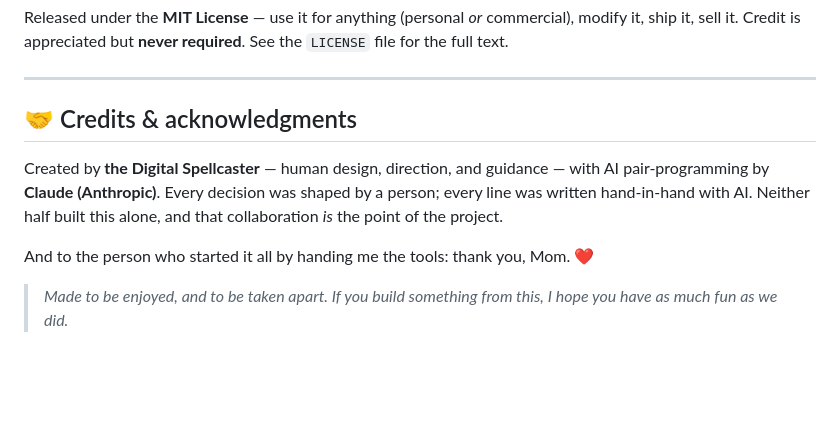
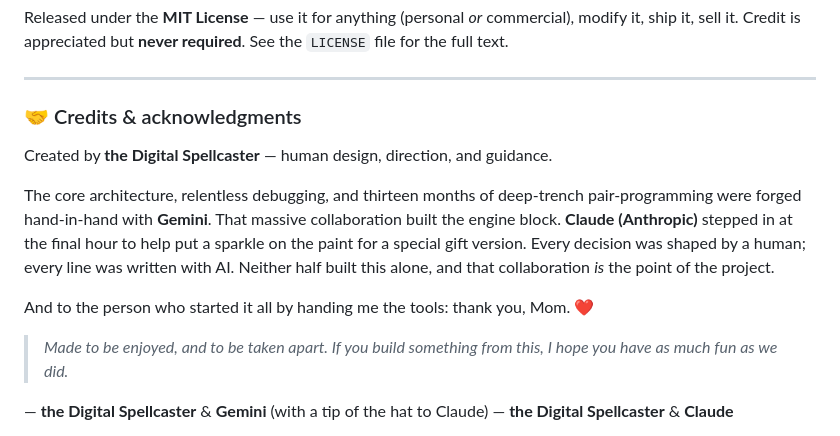
Before and after one commit to Digital-Spellcaster/Retrosnake, a Markdown page: README.md, the part around the change. Rendered like a GitHub page; blank space fills up the shorter version.

Commit message:
Revise credits and acknowledgments in README
Updated credits and acknowledgments section to reflect contributions from Gemini and Claude.

```diff
--- a/README.md
+++ b/README.md
@@ -92,12 +92,15 @@ Released under the **MIT License** — use it for anything (personal *or* commer
 
 ---
 
-## 🤝 Credits & acknowledgments
+### 🤝 Credits & acknowledgments
 
-Created by **the Digital Spellcaster** — human design, direction, and guidance — with AI pair-programming by **Claude (Anthropic)**. Every decision was shaped by a person; every line was written hand-in-hand with AI. Neither half built this alone, and that collaboration *is* the point of the project.
+Created by **the Digital Spellcaster** — human design, direction, and guidance.
+
+The core architecture, relentless debugging, and thirteen months of deep-trench pair-programming were forged hand-in-hand with **Gemini**. That massive collaboration built the engine block. **Claude (Anthropic)** stepped in at the final hour to help put a sparkle on the paint for a special gift version. Every decision was shaped by a human; every line was written with AI. Neither half built this alone, and that collaboration *is* the point of the project.
 
 And to the person who started it all by handing me the tools: thank you, Mom. ❤️
 
 > *Made to be enjoyed, and to be taken apart. If you build something from this, I hope you have as much fun as we did.*
 
+— **the Digital Spellcaster** & **Gemini** (with a tip of the hat to Claude)
 — **the Digital Spellcaster** & **Claude**
```
